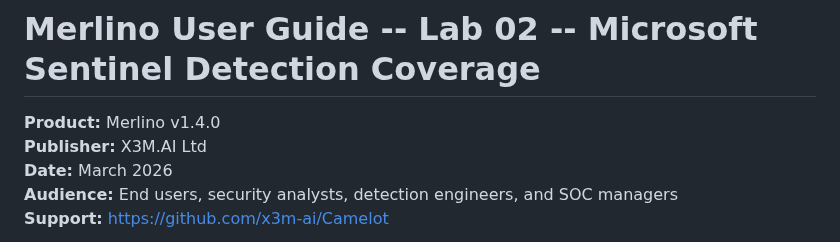
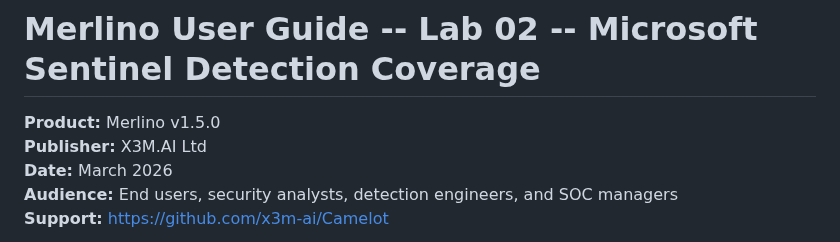
Before and after one commit to x3m-ai/Camelot, a Markdown page: laboratories/Merlino User Guide-Lab 02--Microsoft Sentinel Detection Coverage.md, the part around the change. GitHub-like rendering.

```diff
--- a/laboratories/Merlino User Guide-Lab 02--Microsoft Sentinel Detection Coverage.md
+++ b/laboratories/Merlino User Guide-Lab 02--Microsoft Sentinel Detection Coverage.md
@@ -1,6 +1,6 @@
 # Merlino User Guide -- Lab 02 -- Microsoft Sentinel Detection Coverage
 
-**Product:** Merlino v1.4.0
+**Product:** Merlino v1.5.0
 **Publisher:** X3M.AI Ltd
 **Date:** March 2026
 **Audience:** End users, security analysts, detection engineers, and SOC managers
```
Also changed, not shown: laboratories/Merlino User Guide-Lab 01--Create-Organization-Threat-Profile.md (+22 -1 lines), laboratories/Merlino User Guide-Lab 03--Red Team Testing with Morgana Arsenal.md (+1 -1 lines), laboratories/img/49-addin-not-valid.png (added).
